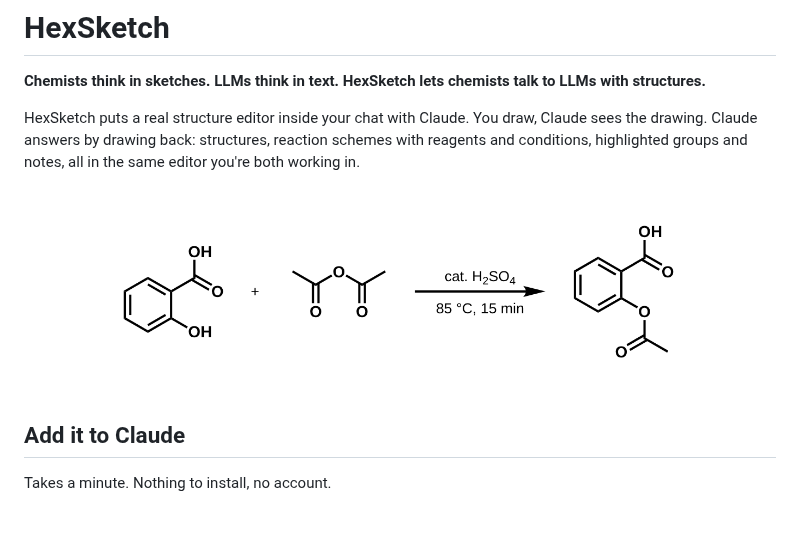
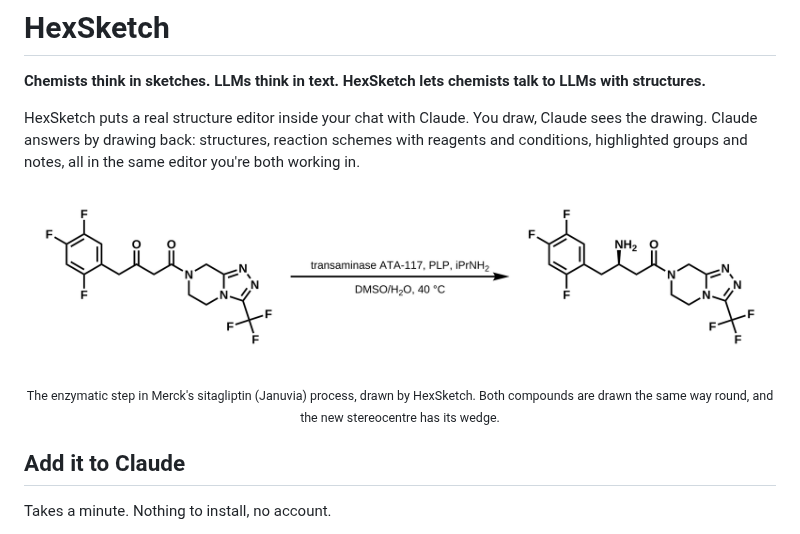
Before and after one commit to angus-e-mcmillan/HexSketch, a Markdown page: README.md, the part around the change. GitHub-like rendering; pictures changed too: docs/images/aspirin-scheme.png (deleted), docs/images/sitagliptin-scheme.png (added).

Commit message:
README: show the sitagliptin transaminase step
Co-Authored-By: Claude Opus 5.5 <noreply@anthropic.com>
Claude-Session: https://claude.ai/code/session_017Zd6ECMfo4LPmqq9jx425d

```diff
--- a/README.md
+++ b/README.md
@@ -9,8 +9,10 @@ schemes with reagents and conditions, highlighted groups and notes, all in the
 same editor you're both working in.
 
 <p align="center">
-  <img src="docs/images/aspirin-scheme.png" alt="Reaction scheme drawn by Claude in HexSketch: salicylic acid plus acetic anhydride, cat. H2SO4, 85 °C, 15 min, gives aspirin" width="640">
+  <img src="docs/images/sitagliptin-scheme.png" alt="Reaction scheme drawn by HexSketch: the prositagliptin ketone, with transaminase ATA-117, PLP and iPrNH2 in DMSO/water at 40 °C, gives (R)-sitagliptin" width="820">
 </p>
+<p align="center"><sub>The enzymatic step in Merck's sitagliptin (Januvia) process, drawn by HexSketch.
+Both compounds are drawn the same way round, and the new stereocentre has its wedge.</sub></p>
 
 ## Add it to Claude
 
```
